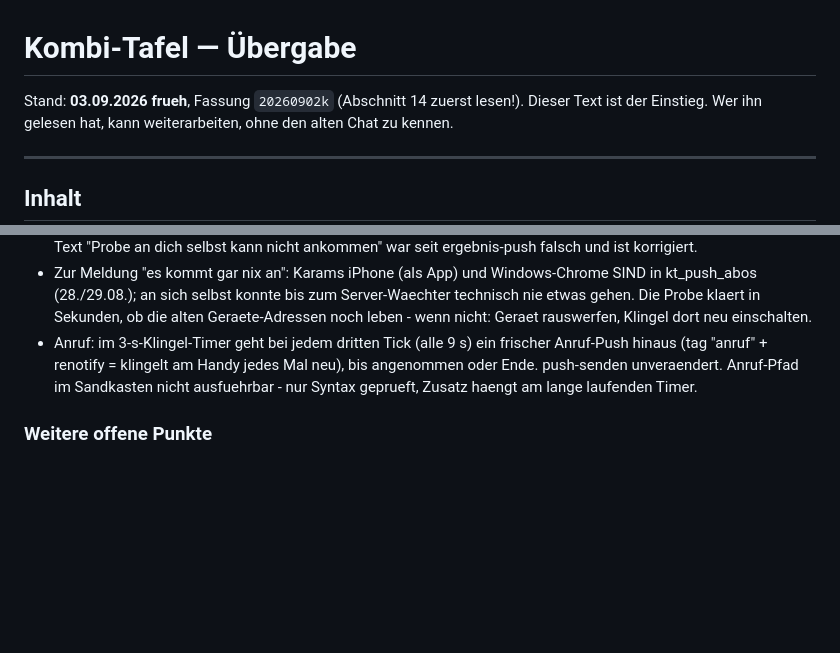
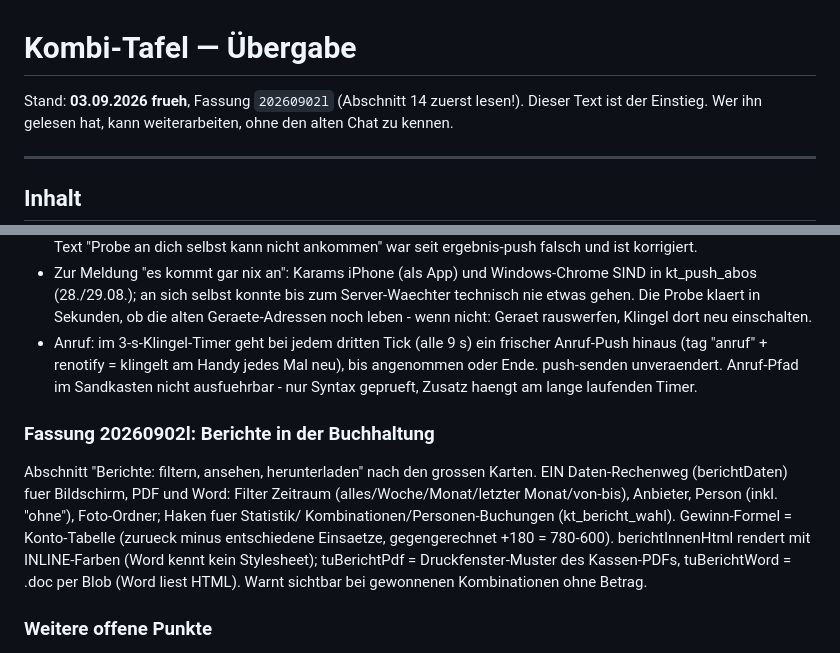
Before and after one commit to Harryclaude-hub/kombi-tafel, a Markdown page: UEBERGABE.md, 2 parts joined by grey strips. GitHub-like rendering; blank space fills up the shorter version.

Commit message:
Uebergabe: Berichts-Zentrum der Buchhaltung eingetragen
Co-Authored-By: Claude Fable 5 <noreply@anthropic.com>

```diff
--- a/UEBERGABE.md
+++ b/UEBERGABE.md
@@ -1,6 +1,6 @@
 # Kombi-Tafel — Übergabe
 
-Stand: **03.09.2026 frueh**, Fassung `20260902k` (Abschnitt 14 zuerst lesen!).
+Stand: **03.09.2026 frueh**, Fassung `20260902l` (Abschnitt 14 zuerst lesen!).
 Dieser Text ist der Einstieg. Wer ihn gelesen hat, kann weiterarbeiten,
 ohne den alten Chat zu kennen.
 
@@ -776,6 +776,19 @@ GESCHICHTE: Supabase prueft jetzt selbst, rund um die Uhr.
   unveraendert. Anruf-Pfad im Sandkasten nicht ausfuehrbar - nur
   Syntax geprueft, Zusatz haengt am lange laufenden Timer.
 
+### Fassung 20260902l: Berichte in der Buchhaltung
+
+Abschnitt "Berichte: filtern, ansehen, herunterladen" nach den grossen
+Karten. EIN Daten-Rechenweg (berichtDaten) fuer Bildschirm, PDF und
+Word: Filter Zeitraum (alles/Woche/Monat/letzter Monat/von-bis),
+Anbieter, Person (inkl. "ohne"), Foto-Ordner; Haken fuer Statistik/
+Kombinationen/Personen-Buchungen (kt_bericht_wahl). Gewinn-Formel =
+Konto-Tabelle (zurueck minus entschiedene Einsaetze, gegengerechnet
++180 = 780-600). berichtInnenHtml rendert mit INLINE-Farben (Word
+kennt kein Stylesheet); tuBerichtPdf = Druckfenster-Muster des
+Kassen-PDFs, tuBerichtWord = .doc per Blob (Word liest HTML). Warnt
+sichtbar bei gewonnenen Kombinationen ohne Betrag.
+
 ### Weitere offene Punkte
 1. Dokumentierte Graubereiche der Maschine (bewusst so): 15er-Deckel nur
    fuer nacktes over/under; DC "12" unbekannt; Team-Totals per Teamname
```
